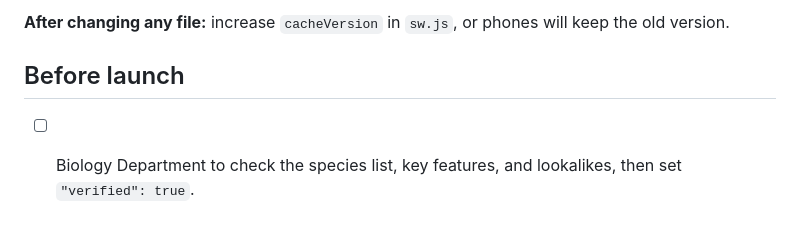
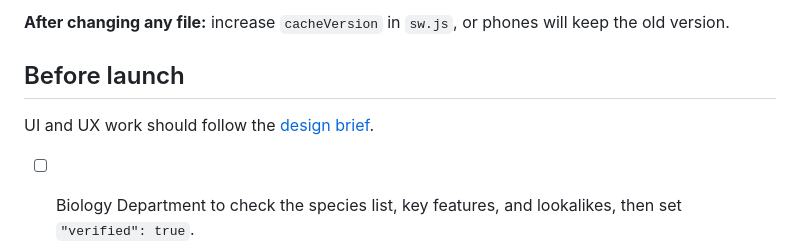
Before and after one commit to djh-kings/Sharks, a Markdown page: README.md, the part around the change. GitHub-like rendering; blank space fills up the shorter version.

Commit message:
Add design brief for UI and UX work
Co-Authored-By: Claude Opus 5.5 <noreply@anthropic.com>
Claude-Session: https://claude.ai/code/session_01PVELqNP1Qhg8ZUhCm5fMbu

```diff
--- a/README.md
+++ b/README.md
@@ -60,6 +60,8 @@ This drives Chromium through a full sighting report (with a photo carrying EXIF
 
 ## Before launch
 
+UI and UX work should follow the [design brief](docs/design-brief.md).
+
 - [ ] Biology Department to check the species list, key features, and lookalikes, then set `"verified": true`.
 - [ ] Replace the placeholder group silhouettes with proper illustrations or photos (with permission).
 - [ ] Add conservation status from a current, cited source.
```
Also changed, not shown: docs/design-brief.md (added, +58 -0 lines).
